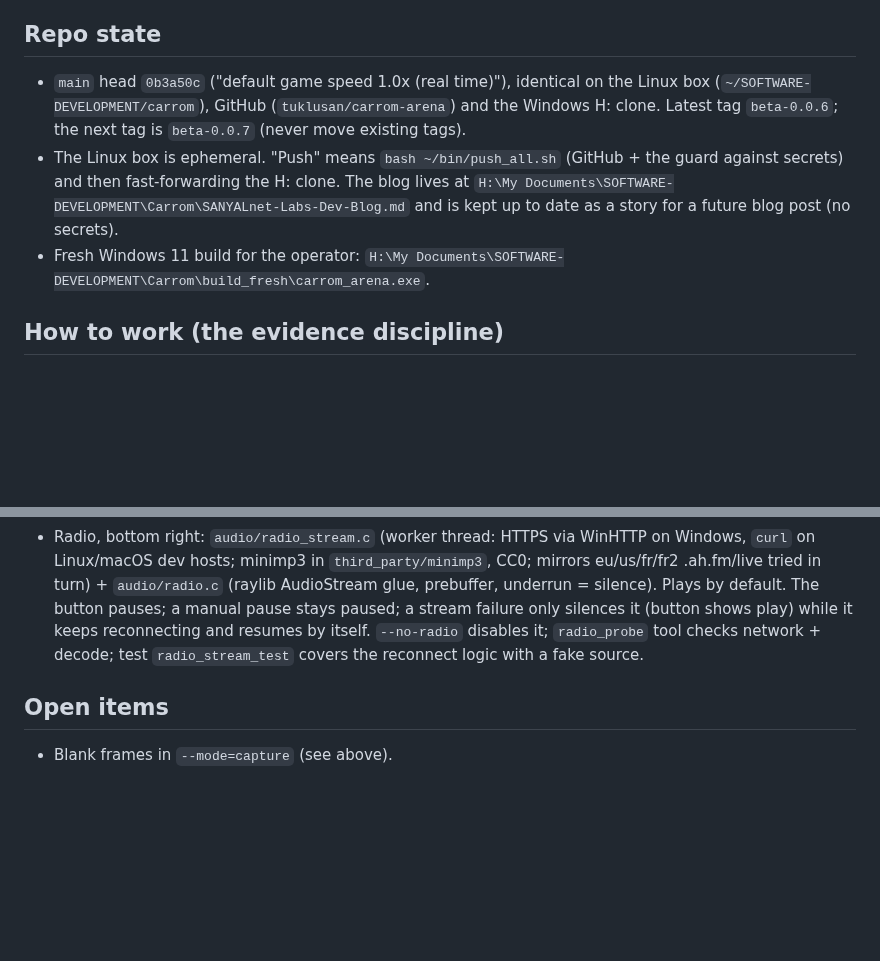
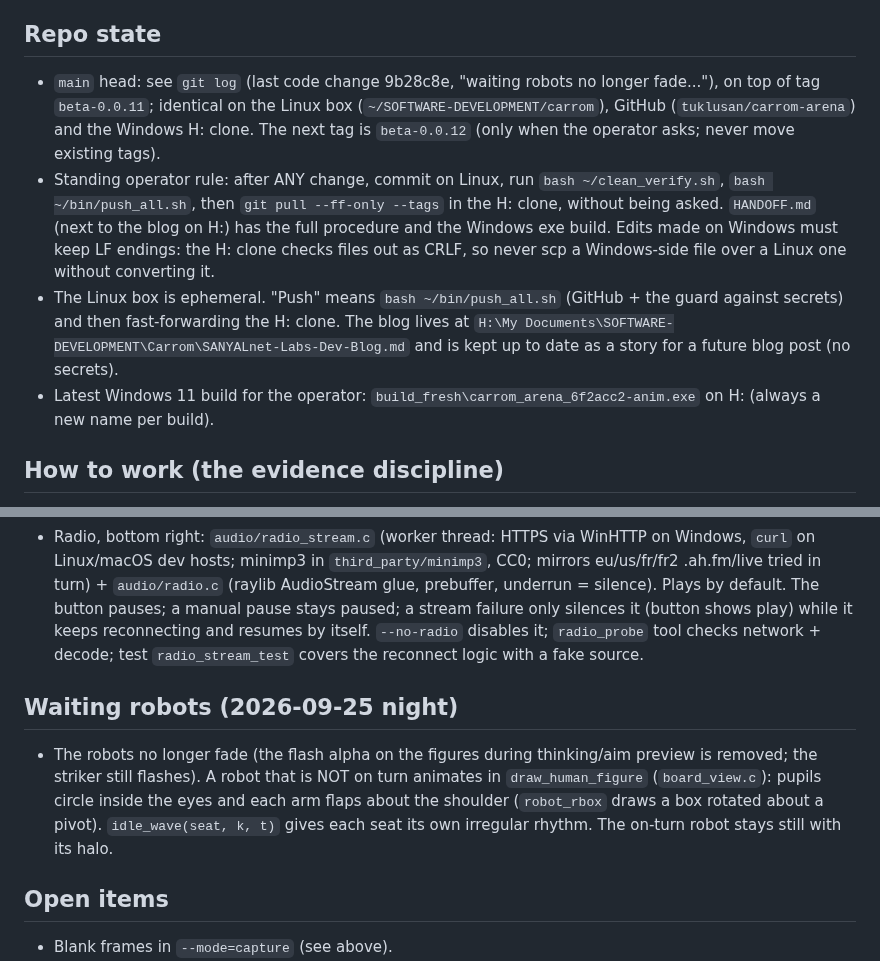
Before and after one commit to tuklusan/carrom-arena, a Markdown page: RESUME.md, 2 parts joined by grey strips. GitHub-like rendering; blank space fills up the shorter version.

Commit message:
RESUME: restore LF endings; waiting robots, standing check-in rule, current exe

```diff
--- a/RESUME.md
+++ b/RESUME.md
@@ -3,9 +3,10 @@
 **Updated:** 2026-09-24 (UTC). Development is direct and hands-on: the kimi "software company" was fired on 2026-09-24. Nothing is running for carrom. Do not relaunch kimi or use `~/bin/relaunch.sh` / `~/bin/watchdog.sh` unless the operator asks. The unrelated ZX-UX project on the same Linux box must not be touched.
 
 ## Repo state
-- `main` head `0b3a50c` ("default game speed 1.0x (real time)"), identical on the Linux box (`~/SOFTWARE-DEVELOPMENT/carrom`), GitHub (`tuklusan/carrom-arena`) and the Windows H: clone. Latest tag `beta-0.0.6`; the next tag is `beta-0.0.7` (never move existing tags).
+- `main` head: see `git log` (last code change 9b28c8e, "waiting robots no longer fade..."), on top of tag `beta-0.0.11`; identical on the Linux box (`~/SOFTWARE-DEVELOPMENT/carrom`), GitHub (`tuklusan/carrom-arena`) and the Windows H: clone. The next tag is `beta-0.0.12` (only when the operator asks; never move existing tags).
+- Standing operator rule: after ANY change, commit on Linux, run `bash ~/clean_verify.sh`, `bash ~/bin/push_all.sh`, then `git pull --ff-only --tags` in the H: clone, without being asked. `HANDOFF.md` (next to the blog on H:) has the full procedure and the Windows exe build. Edits made on Windows must keep LF endings: the H: clone checks files out as CRLF, so never scp a Windows-side file over a Linux one without converting it.
 - The Linux box is ephemeral. "Push" means `bash ~/bin/push_all.sh` (GitHub + the guard against secrets) and then fast-forwarding the H: clone. The blog lives at `H:\My Documents\SOFTWARE-DEVELOPMENT\Carrom\SANYALnet-Labs-Dev-Blog.md` and is kept up to date as a story for a future blog post (no secrets).
-- Fresh Windows 11 build for the operator: `H:\My Documents\SOFTWARE-DEVELOPMENT\Carrom\build_fresh\carrom_arena.exe`.
+- Latest Windows 11 build for the operator: `build_fresh\carrom_arena_6f2acc2-anim.exe` on H: (always a new name per build).
 
 ## How to work (the evidence discipline)
 1. Edit on the Linux repo. Build with `cmake --build build_debug` (Debug + ASan/UBSan + -Werror), run `ctest` in `build_debug`.
@@ -65,6 +66,11 @@ Tool: `selfplay` (src/tools/selfplay.c) plays headless AI-vs-AI boards and dumps
   Plays by default. The button pauses; a manual pause stays paused; a stream failure only silences it (button shows play) while it keeps reconnecting and
   resumes by itself. `--no-radio` disables it; `radio_probe` tool checks network + decode; test `radio_stream_test` covers the reconnect logic with a fake source.
 
+## Waiting robots (2026-09-25 night)
+- The robots no longer fade (the flash alpha on the figures during thinking/aim preview is removed; the striker still flashes). A robot that is
+  NOT on turn animates in `draw_human_figure` (`board_view.c`): pupils circle inside the eyes and each arm flaps about the shoulder
+  (`robot_rbox` draws a box rotated about a pivot). `idle_wave(seat, k, t)` gives each seat its own irregular rhythm. The on-turn robot stays still with its halo.
+
 ## Open items
 - Blank frames in `--mode=capture` (see above).
 - Aim preview holds 2 s per turn.
```
